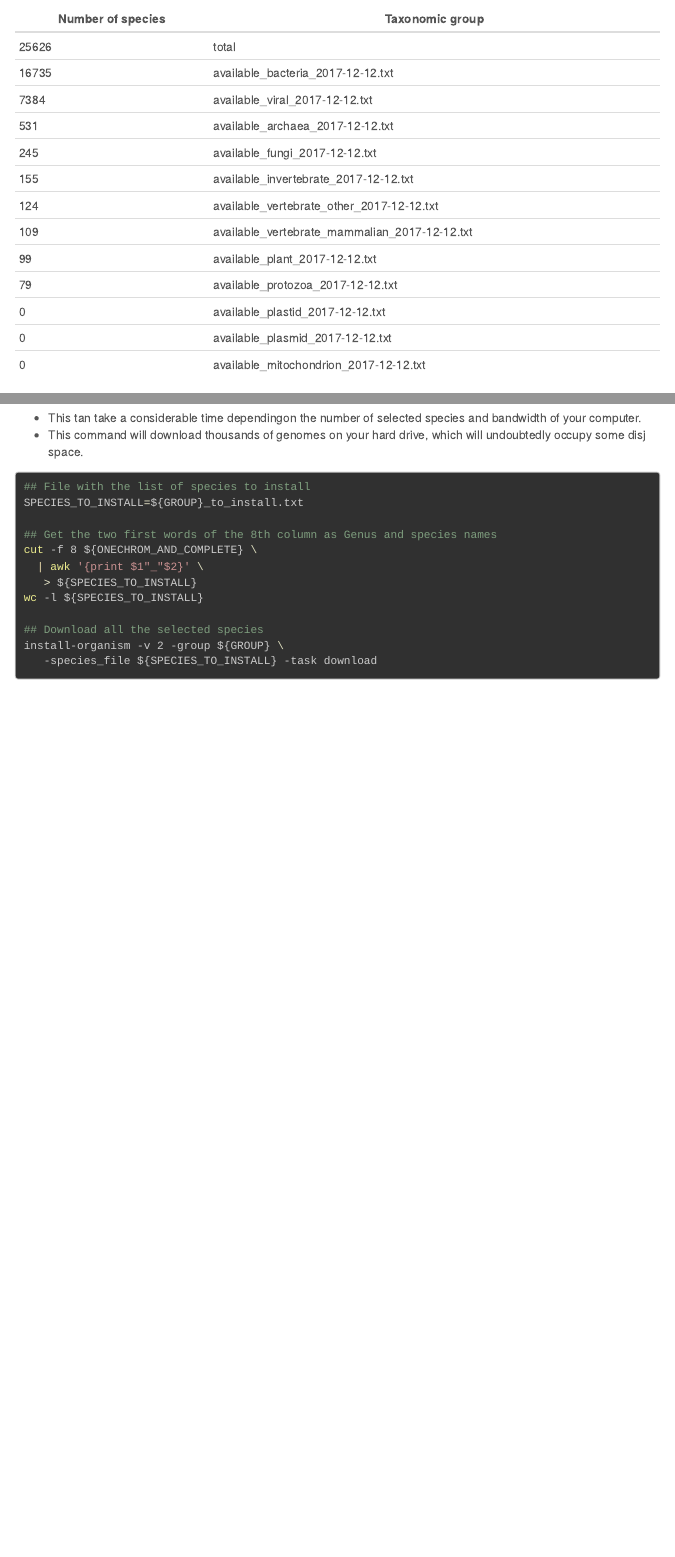
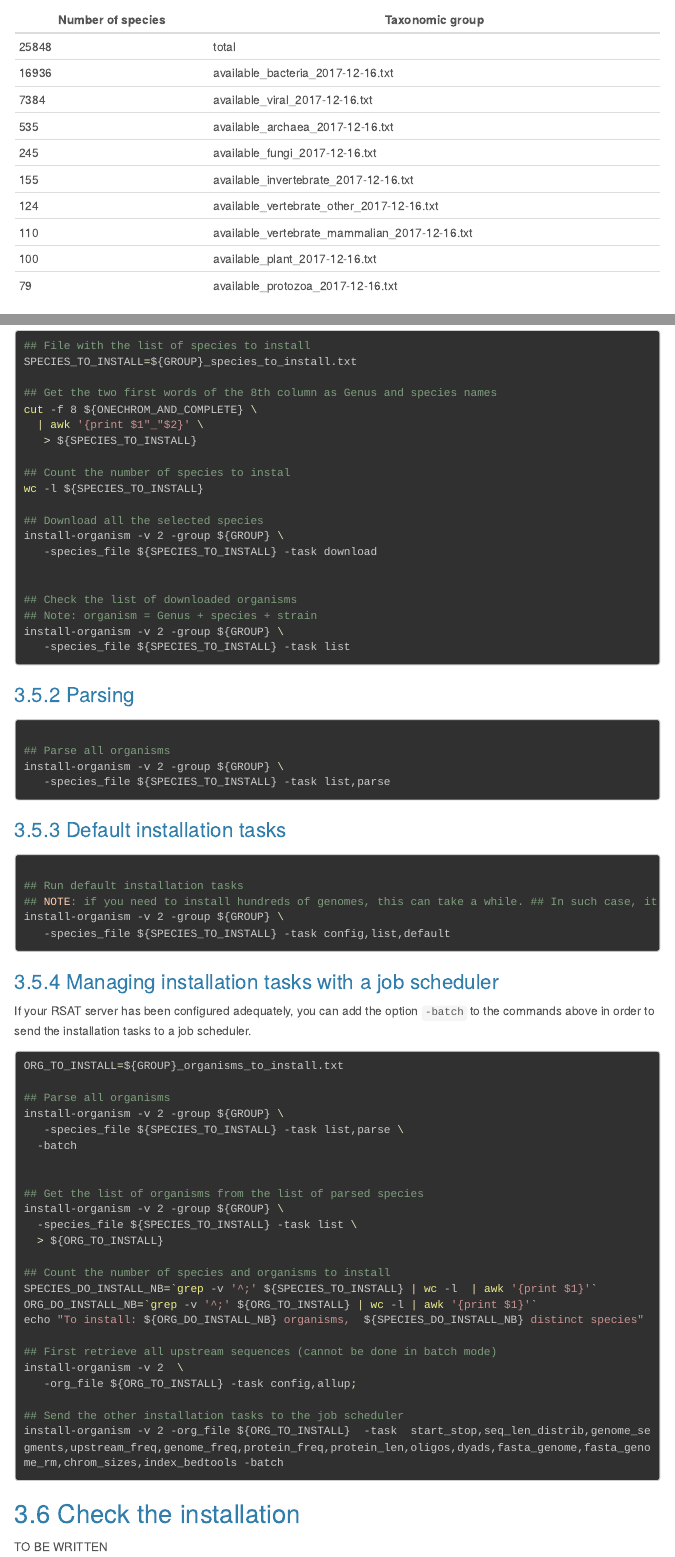
Before and after one commit to rsa-tools/managing-RSAT, an R Markdown document (genome_installation/install_organisms_from_ncbi.Rmd): the page in a window 1100 px wide, from 1690 px down before the commit and from 1710 px down after it, so that both start at the same text, and a second part further down, joined at a grey line. Rendered offline with R 4.5, knitr and Pandoc, with nearby package versions; menus at the side of the page are left out; long lines of code are wrapped.

Commit message:
still in progress

````diff
--- a/genome_installation/install_organisms_from_ncbi.Rmd
+++ b/genome_installation/install_organisms_from_ncbi.Rmd
@@ -101,19 +101,16 @@ Here is the result on Dec 12, 2017.
 
 | Number of species | Taxonomic group |
 |---------|--------------------------|
-|       25626   | total |
-|       16735   | available_bacteria_2017-12-12.txt     |
-|       7384    | available_viral_2017-12-12.txt        |
-|       531     | available_archaea_2017-12-12.txt      |
-|       245     | available_fungi_2017-12-12.txt        |
-|       155     | available_invertebrate_2017-12-12.txt |
-|       124     | available_vertebrate_other_2017-12-12.txt     |
-|       109     | available_vertebrate_mammalian_2017-12-12.txt |
-|       99      | available_plant_2017-12-12.txt        |
-|       79      | available_protozoa_2017-12-12.txt     |
-|       0       | available_plastid_2017-12-12.txt      |
-|       0       | available_plasmid_2017-12-12.txt      |
-|       0       | available_mitochondrion_2017-12-12.txt        |
+|       25848   | total |
+|       16936   | available_bacteria_2017-12-16.txt     |
+|       7384    | available_viral_2017-12-16.txt        |
+|       535     | available_archaea_2017-12-16.txt      |
+|       245     | available_fungi_2017-12-16.txt        |
+|       155     | available_invertebrate_2017-12-16.txt |
+|       124     | available_vertebrate_other_2017-12-16.txt     |
+|       110     | available_vertebrate_mammalian_2017-12-16.txt |
+|       100     | available_plant_2017-12-16.txt        |
+|       79      | available_protozoa_2017-12-16.txt     |
 
 
 
@@ -359,5 +358,4 @@ We can install multiple species in a single command by specifying a file contain
 **Beware**:
 
-- This tan take a considerable time dependingon the number of selected species and bandwidth of your computer.
 - This command will download thousands of genomes  on your hard drive, which will undoubtedly occupy some disj space.
 
@@ -366,13 +366,80 @@ We can install multiple species in a single command by specifying a file contain
 ## File with the list of species to install
-SPECIES_TO_INSTALL=${GROUP}_to_install.txt
+SPECIES_TO_INSTALL=${GROUP}_species_to_install.txt
 
 ## Get the two first words of the 8th column as Genus and species names
 cut -f 8 ${ONECHROM_AND_COMPLETE} \
   | awk '{print $1"_"$2}' \
    > ${SPECIES_TO_INSTALL}
+
+## Count the number of species to instal
 wc -l ${SPECIES_TO_INSTALL}
 
 ## Download all the selected species
 install-organism -v 2 -group ${GROUP} \
    -species_file ${SPECIES_TO_INSTALL} -task download
+
+
+## Check the list of downloaded organisms
+## Note: organism = Genus + species + strain
+install-organism -v 2 -group ${GROUP} \
+   -species_file ${SPECIES_TO_INSTALL} -task list
+
 ```
+
+### Parsing
+
+```{bash parsing_many_genomes, eval=FALSE}
+
+## Parse all organisms
+install-organism -v 2 -group ${GROUP} \
+   -species_file ${SPECIES_TO_INSTALL} -task list,parse
+
+
+```
+
+### Default installation tasks
+
+```{bash installing_many_genomes, eval=FALSE}
+
+## Run default installation tasks
+## NOTE: if you need to install hundreds of genomes, this can take a while. ## In such case, it is worth testing the option -batch (see below)
+install-organism -v 2 -group ${GROUP} \
+   -species_file ${SPECIES_TO_INSTALL} -task config,list,default
+
+```
+
+### Managing installation tasks with a job scheduler
+
+If your RSAT server has been configured adequately, you can add the option `-batch` to the commands above in order to send the installation tasks to a job scheduler.
+
+```{bash installing_many_geonmes_batch, eval=FALSE}
+ORG_TO_INSTALL=${GROUP}_organisms_to_install.txt
+
+## Parse all organisms
+install-organism -v 2 -group ${GROUP} \
+   -species_file ${SPECIES_TO_INSTALL} -task list,parse \
+  -batch
+
+
+## Get the list of organisms from the list of parsed species
+install-organism -v 2 -group ${GROUP} \
+  -species_file ${SPECIES_TO_INSTALL} -task list \
+  > ${ORG_TO_INSTALL}
+
+## Count the number of species and organisms to install
+SPECIES_DO_INSTALL_NB=`grep -v '^;' ${SPECIES_TO_INSTALL} | wc -l  | awk '{print $1}'`
+ORG_DO_INSTALL_NB=`grep -v '^;' ${ORG_TO_INSTALL} | wc -l | awk '{print $1}'`
+echo "To install: ${ORG_DO_INSTALL_NB} organisms,  ${SPECIES_DO_INSTALL_NB} distinct species"
+
+## First retrieve all upstream sequences (cannot be done in batch mode)
+install-organism -v 2  \
+   -org_file ${ORG_TO_INSTALL} -task config,allup;
+
+## Send the other installation tasks to the job scheduler
+install-organism -v 2 -org_file ${ORG_TO_INSTALL}  -task  start_stop,seq_len_distrib,genome_segments,upstream_freq,genome_freq,protein_freq,protein_len,oligos,dyads,fasta_genome,fasta_genome_rm,chrom_sizes,index_bedtools -batch
+
+```
+
+## Check the installation
+
+TO BE WRITTEN
````
Also changed, not shown: genome_installation/install_organisms_from_ncbi.Rmd (22 more changed lines).
